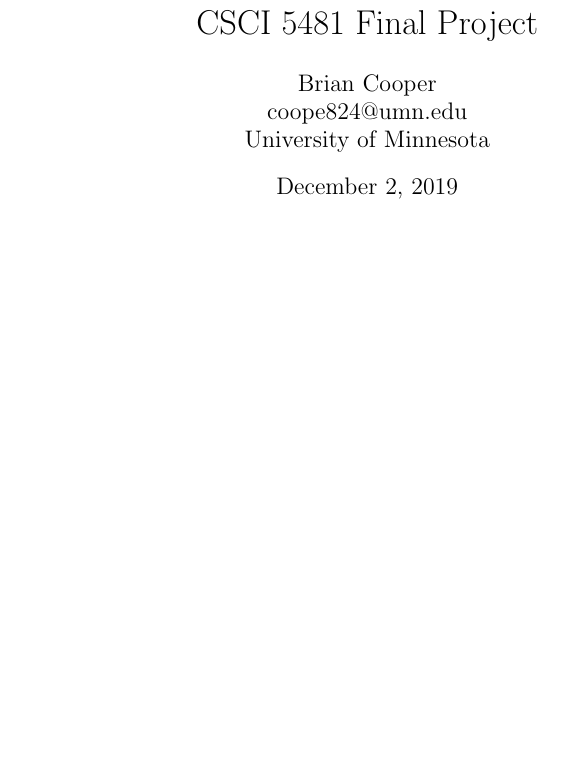
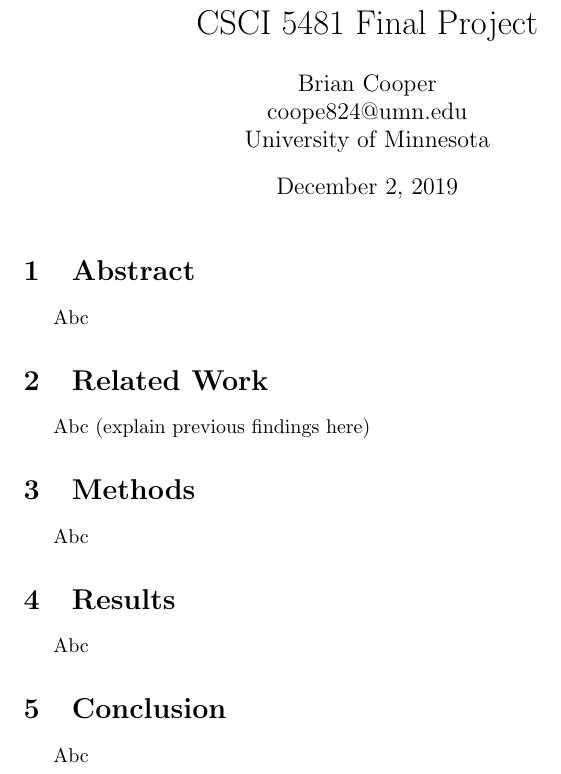
Before and after one commit to coopbri/csci5481, a LaTeX document (final-project/final-project.tex): part of the page, cut so that both start at the same text, the shorter picture padded with empty space. Compiled offline with pdfLaTeX.

Commit message:
add paper structure

```diff
--- a/final-project/final-project.tex
+++ b/final-project/final-project.tex
@@ -17,4 +17,19 @@
 \begin{document}
 \maketitle
 
+\section{Abstract}
+  Abc
+
+\section{Related Work}
+  Abc (explain previous findings here)
+
+\section{Methods}
+  Abc
+
+\section{Results}
+  Abc
+
+\section{Conclusion}
+  Abc
+
 \end{document}
```
Also changed, not shown: final-project/final-project.pdf, 5 other files.
